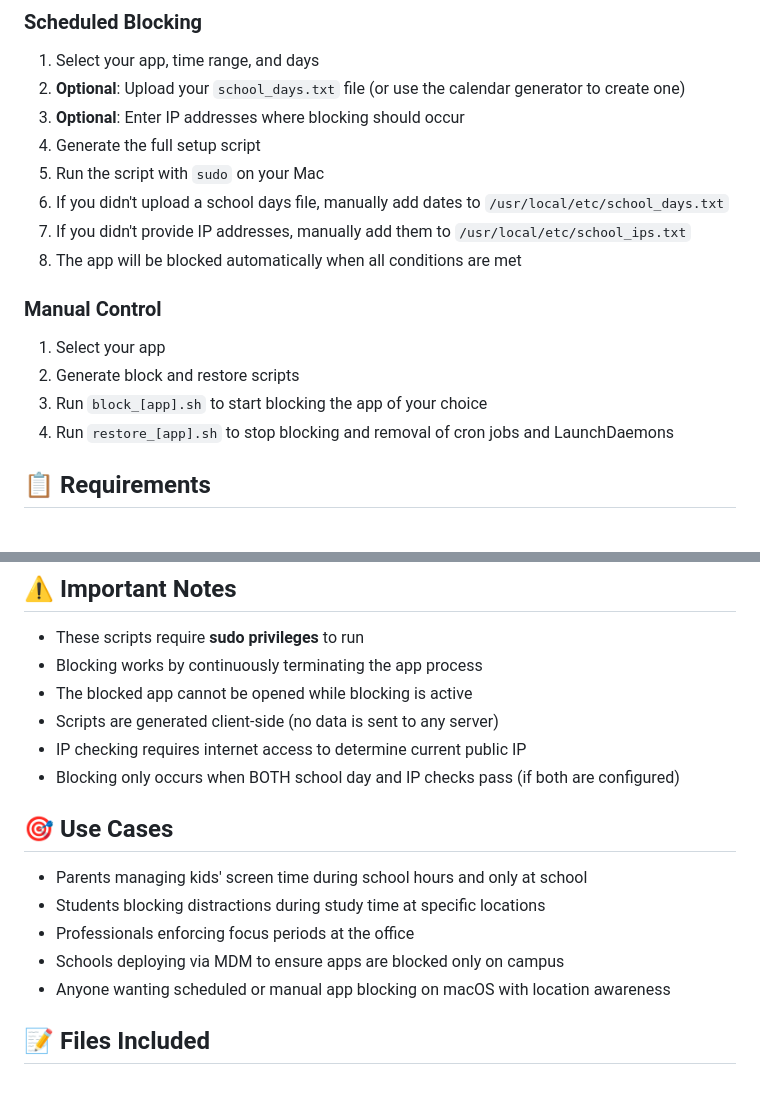
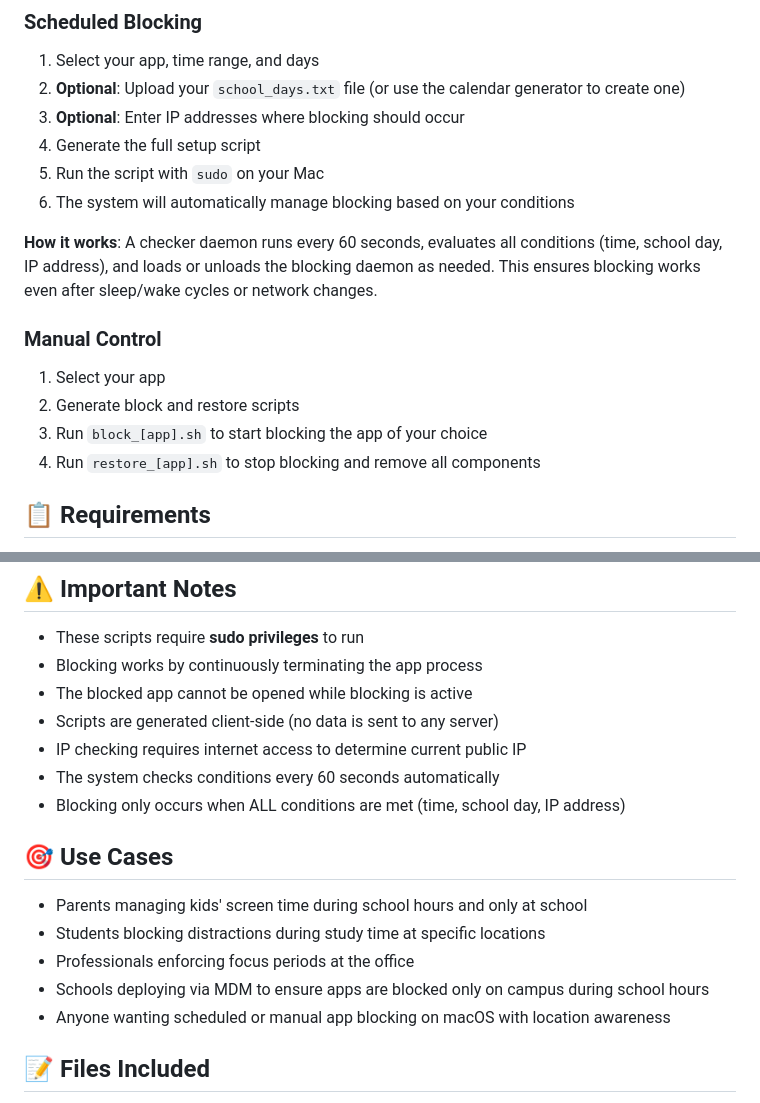
Before and after one commit to NYCIST/macos-app-blocker, a Markdown page: README.md, 2 parts joined by grey strips. Drawn GitHub-style.

```diff
--- a/README.md
+++ b/README.md
@@ -48,15 +50,15 @@ Visit: https://nycist.github.io/macos-app-blocker/
 3. **Optional**: Enter IP addresses where blocking should occur
 4. Generate the full setup script
 5. Run the script with `sudo` on your Mac
-6. If you didn't upload a school days file, manually add dates to `/usr/local/etc/school_days.txt`
-7. If you didn't provide IP addresses, manually add them to `/usr/local/etc/school_ips.txt`
-8. The app will be blocked automatically when all conditions are met
+6. The system will automatically manage blocking based on your conditions
+
+**How it works**: A checker daemon runs every 60 seconds, evaluates all conditions (time, school day, IP address), and loads or unloads the blocking daemon as needed. This ensures blocking works even after sleep/wake cycles or network changes.
 
 ### Manual Control
 1. Select your app
 2. Generate block and restore scripts
 3. Run `block_[app].sh` to start blocking the app of your choice
-4. Run `restore_[app].sh` to stop blocking and removal of cron jobs and LaunchDaemons
+4. Run `restore_[app].sh` to stop blocking and remove all components
 
 ## 📋 Requirements
 
@@ -72,14 +74,15 @@ Visit: https://nycist.github.io/macos-app-blocker/
 - The blocked app cannot be opened while blocking is active
 - Scripts are generated client-side (no data is sent to any server)
 - IP checking requires internet access to determine current public IP
-- Blocking only occurs when BOTH school day and IP checks pass (if both are configured)
+- The system checks conditions every 60 seconds automatically
+- Blocking only occurs when ALL conditions are met (time, school day, IP address)
 
 ## 🎯 Use Cases
 
 - Parents managing kids' screen time during school hours and only at school
 - Students blocking distractions during study time at specific locations
 - Professionals enforcing focus periods at the office
-- Schools deploying via MDM to ensure apps are blocked only on campus
+- Schools deploying via MDM to ensure apps are blocked only on campus during school hours
 - Anyone wanting scheduled or manual app blocking on macOS with location awareness
 
 ## 📝 Files Included
```
Also changed, not shown: other parts of README.md (+57 -22 lines).
